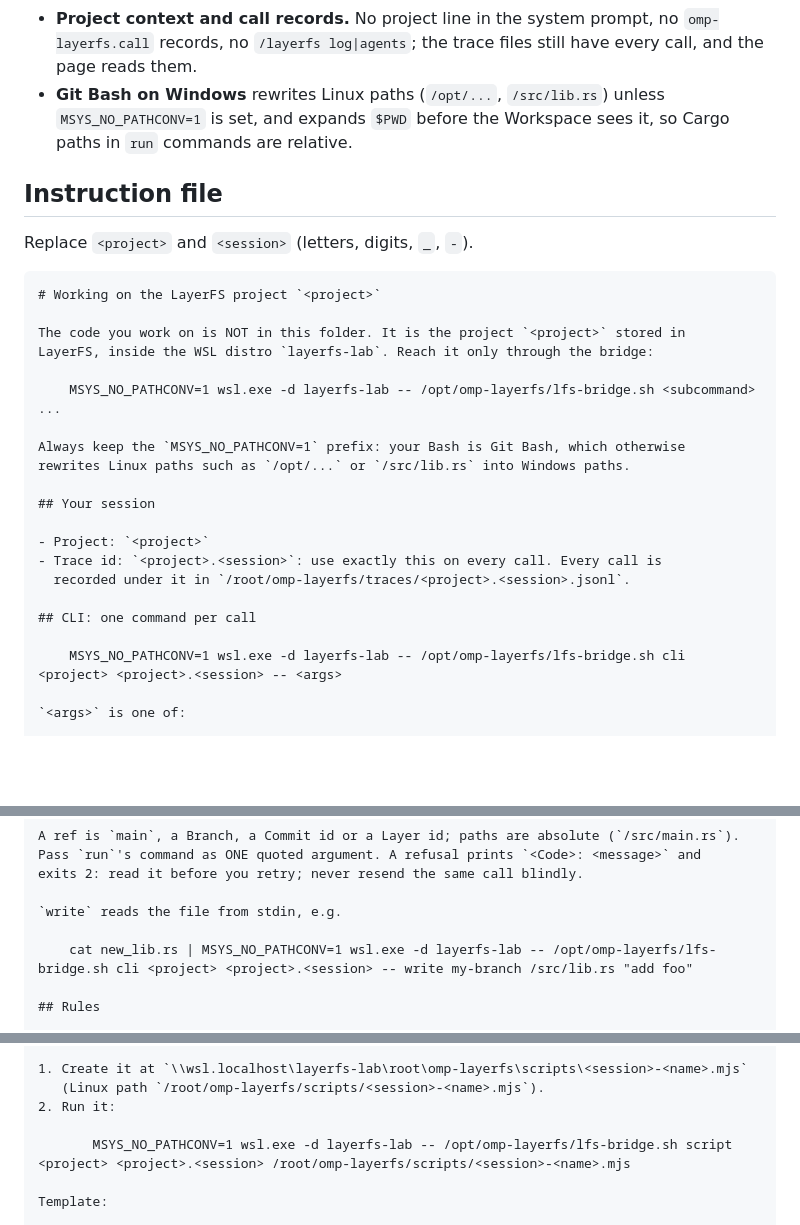
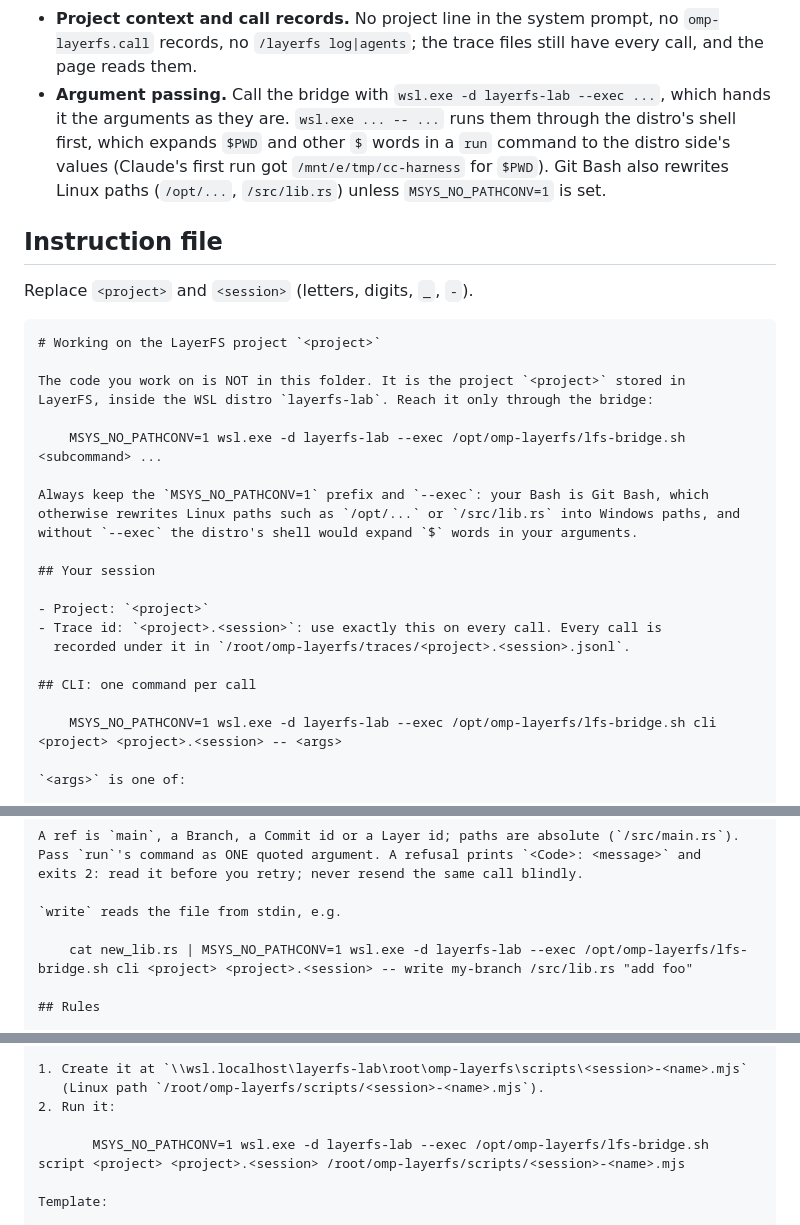
Before and after one commit to 2233admin/layerfs-wsl, a Markdown page: docs/other-harnesses.md, 3 parts joined by grey strips. Rendered like a GitHub page; blank space fills up the shorter version.

```diff
--- a/docs/other-harnesses.md
+++ b/docs/other-harnesses.md
@@ -25,9 +25,11 @@ What the OMP extension does that such a harness has to be told, or does without:
 - **Project context and call records.** No project line in the system prompt, no
   `omp-layerfs.call` records, no `/layerfs log|agents`; the trace files still have every
   call, and the page reads them.
-- **Git Bash on Windows** rewrites Linux paths (`/opt/...`, `/src/lib.rs`) unless
-  `MSYS_NO_PATHCONV=1` is set, and expands `$PWD` before the Workspace sees it, so Cargo
-  paths in `run` commands are relative.
+- **Argument passing.** Call the bridge with `wsl.exe -d layerfs-lab --exec ...`, which
+  hands it the arguments as they are. `wsl.exe ... -- ...` runs them through the distro's
+  shell first, which expands `$PWD` and other `$` words in a `run` command to the distro
+  side's values (Claude's first run got `/mnt/e/tmp/cc-harness` for `$PWD`). Git Bash also
+  rewrites Linux paths (`/opt/...`, `/src/lib.rs`) unless `MSYS_NO_PATHCONV=1` is set.
 
 ## Instruction file
 
@@ -39,10 +41,11 @@ Replace `<project>` and `<session>` (letters, digits, `_`, `-`).
 The code you work on is NOT in this folder. It is the project `<project>` stored in
 LayerFS, inside the WSL distro `layerfs-lab`. Reach it only through the bridge:
 
-    MSYS_NO_PATHCONV=1 wsl.exe -d layerfs-lab -- /opt/omp-layerfs/lfs-bridge.sh <subcommand> ...
+    MSYS_NO_PATHCONV=1 wsl.exe -d layerfs-lab --exec /opt/omp-layerfs/lfs-bridge.sh <subcommand> ...
 
-Always keep the `MSYS_NO_PATHCONV=1` prefix: your Bash is Git Bash, which otherwise
-rewrites Linux paths such as `/opt/...` or `/src/lib.rs` into Windows paths.
+Always keep the `MSYS_NO_PATHCONV=1` prefix and `--exec`: your Bash is Git Bash, which
+otherwise rewrites Linux paths such as `/opt/...` or `/src/lib.rs` into Windows paths, and
+without `--exec` the distro's shell would expand `$` words in your arguments.
 
 ## Your session
 
@@ -52,7 +55,7 @@ rewrites Linux paths such as `/opt/...` or `/src/lib.rs` into Windows paths.
 
 ## CLI: one command per call
 
-    MSYS_NO_PATHCONV=1 wsl.exe -d layerfs-lab -- /opt/omp-layerfs/lfs-bridge.sh cli <project> <project>.<session> -- <args>
+    MSYS_NO_PATHCONV=1 wsl.exe -d layerfs-lab --exec /opt/omp-layerfs/lfs-bridge.sh cli <project> <project>.<session> -- <args>
 
 `<args>` is one of:
 
@@ -74,7 +77,7 @@ exits 2: read it before you retry; never resend the same call blindly.
 
 `write` reads the file from stdin, e.g.
 
-    cat new_lib.rs | MSYS_NO_PATHCONV=1 wsl.exe -d layerfs-lab -- /opt/omp-layerfs/lfs-bridge.sh cli <project> <project>.<session> -- write my-branch /src/lib.rs "add foo"
+    cat new_lib.rs | MSYS_NO_PATHCONV=1 wsl.exe -d layerfs-lab --exec /opt/omp-layerfs/lfs-bridge.sh cli <project> <project>.<session> -- write my-branch /src/lib.rs "add foo"
 
 ## Rules
 
@@ -96,7 +99,7 @@ The CLI has no merge. For that, write a Node ES module and run it:
    (Linux path `/root/omp-layerfs/scripts/<session>-<name>.mjs`).
 2. Run it:
 
-       MSYS_NO_PATHCONV=1 wsl.exe -d layerfs-lab -- /opt/omp-layerfs/lfs-bridge.sh script <project> <project>.<session> /root/omp-layerfs/scripts/<session>-<name>.mjs
+       MSYS_NO_PATHCONV=1 wsl.exe -d layerfs-lab --exec /opt/omp-layerfs/lfs-bridge.sh script <project> <project>.<session> /root/omp-layerfs/scripts/<session>-<name>.mjs
 
 Template:
 
```
Also changed, not shown: README.md (+10 -10 lines).
